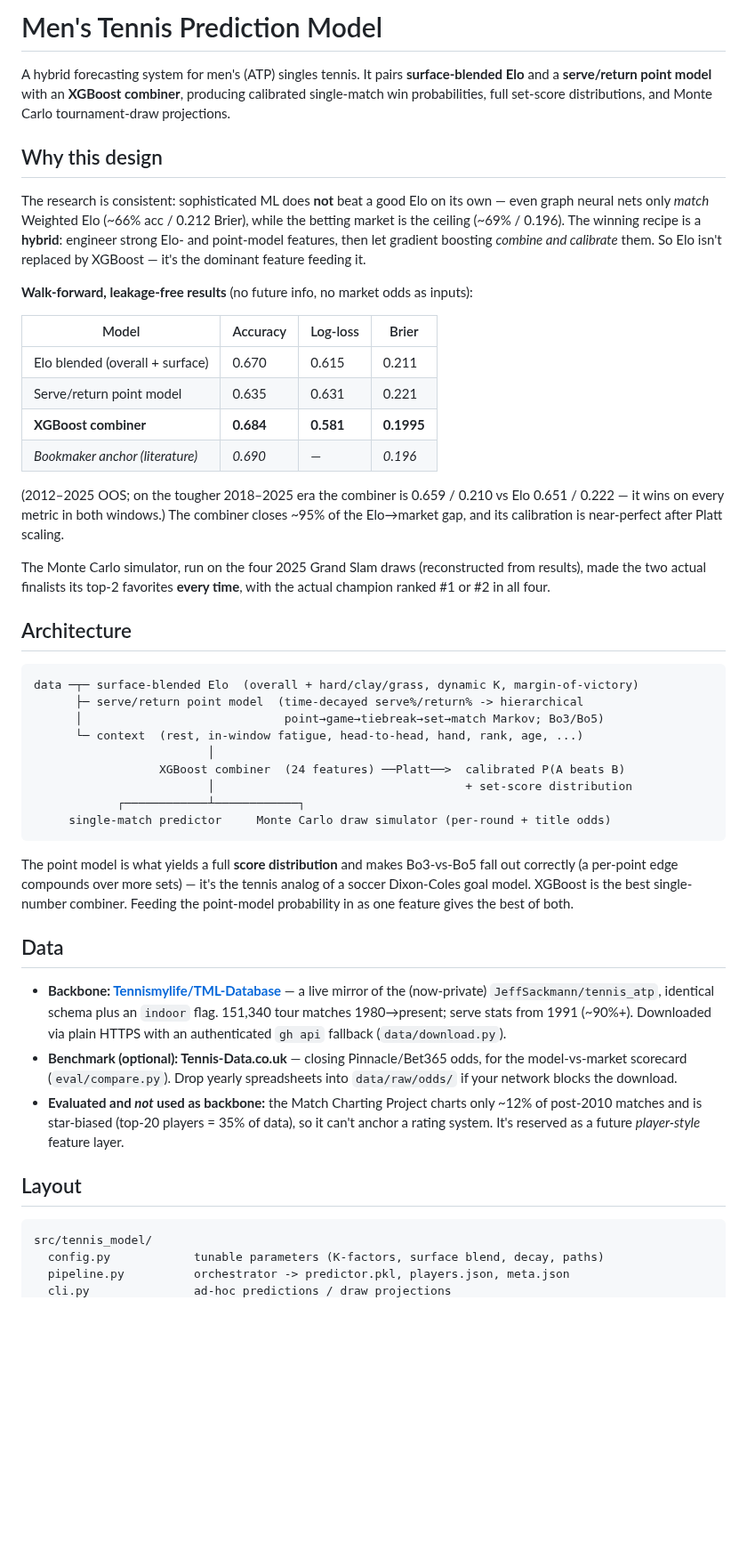
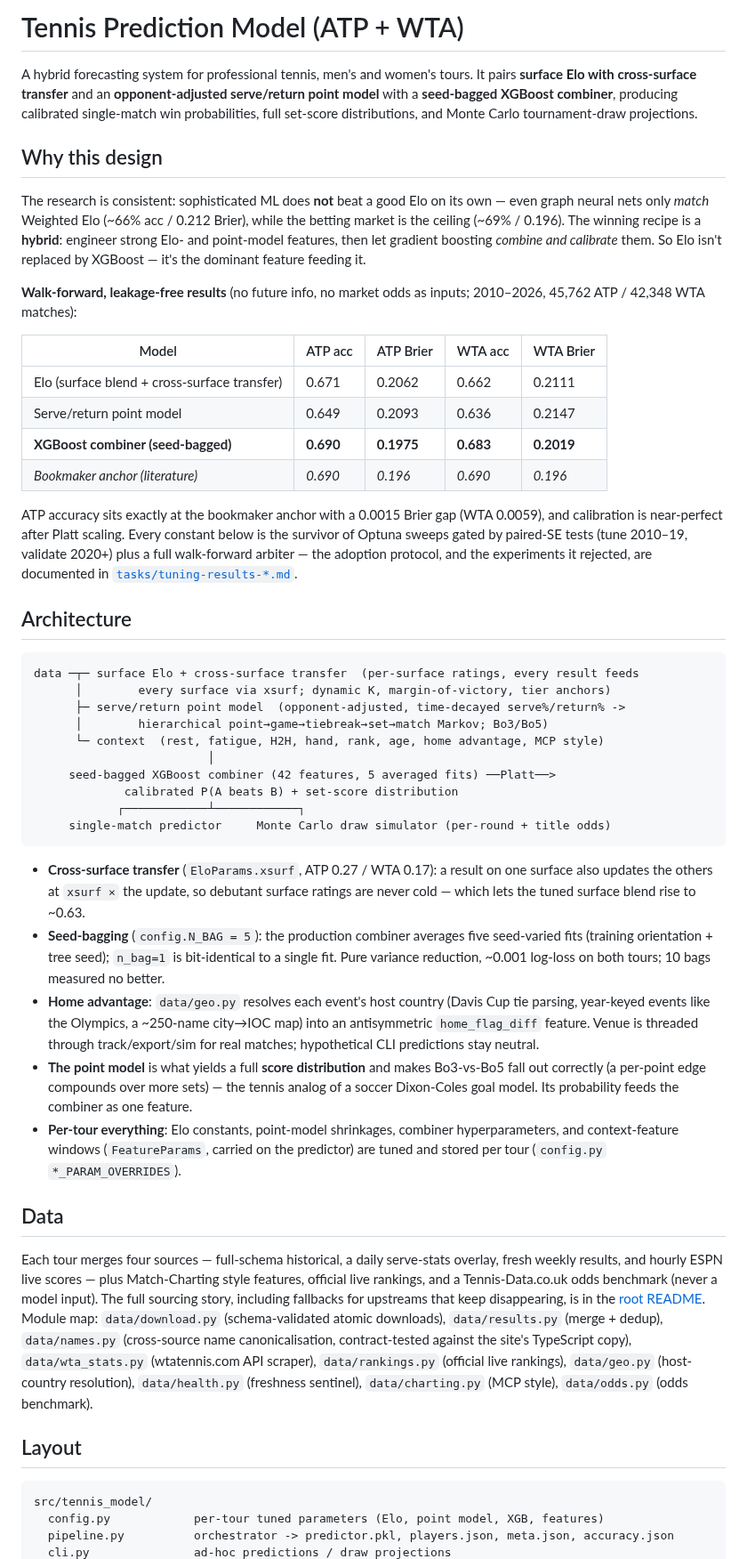
Before and after one commit to ARJUNVARMA2000/tennis-elo, a Markdown page: tennis_model/README.md, the part around one of its changes. Shown at 89% size. Drawn GitHub-style; blank space fills up the shorter version.

````diff
--- a/tennis_model/README.md
+++ b/tennis_model/README.md
@@ -1,9 +1,10 @@
-# Men's Tennis Prediction Model
+# Tennis Prediction Model (ATP + WTA)
 
-A hybrid forecasting system for men's (ATP) singles tennis. It pairs **surface-blended
-Elo** and a **serve/return point model** with an **XGBoost combiner**, producing
-calibrated single-match win probabilities, full set-score distributions, and Monte
-Carlo tournament-draw projections.
+A hybrid forecasting system for professional tennis, men's and women's tours. It pairs
+**surface Elo with cross-surface transfer** and an **opponent-adjusted serve/return
+point model** with a **seed-bagged XGBoost combiner**, producing calibrated
+single-match win probabilities, full set-score distributions, and Monte Carlo
+tournament-draw projections.
 
 ## Why this design
 
@@ -13,59 +14,73 @@ betting market is the ceiling (~69% / 0.196). The winning recipe is a **hybrid**
 engineer strong Elo- and point-model features, then let gradient boosting *combine and
 calibrate* them. So Elo isn't replaced by XGBoost — it's the dominant feature feeding it.
 
-**Walk-forward, leakage-free results** (no future info, no market odds as inputs):
+**Walk-forward, leakage-free results** (no future info, no market odds as inputs;
+2010–2026, 45,762 ATP / 42,348 WTA matches):
 
-| Model | Accuracy | Log-loss | Brier |
-|---|---|---|---|
-| Elo blended (overall + surface) | 0.670 | 0.615 | 0.211 |
-| Serve/return point model | 0.635 | 0.631 | 0.221 |
-| **XGBoost combiner** | **0.684** | **0.581** | **0.1995** |
-| _Bookmaker anchor (literature)_ | _0.690_ | — | _0.196_ |
+| Model | ATP acc | ATP Brier | WTA acc | WTA Brier |
+|---|---|---|---|---|
+| Elo (surface blend + cross-surface transfer) | 0.671 | 0.2062 | 0.662 | 0.2111 |
+| Serve/return point model | 0.649 | 0.2093 | 0.636 | 0.2147 |
+| **XGBoost combiner (seed-bagged)** | **0.690** | **0.1975** | **0.683** | **0.2019** |
+| _Bookmaker anchor (literature)_ | _0.690_ | _0.196_ | _0.690_ | _0.196_ |
 
-(2012–2025 OOS; on the tougher 2018–2025 era the combiner is 0.659 / 0.210 vs Elo
-0.651 / 0.222 — it wins on every metric in both windows.) The combiner closes ~95% of
-the Elo→market gap, and its calibration is near-perfect after Platt scaling.
-
-The Monte Carlo simulator, run on the four 2025 Grand Slam draws (reconstructed from
-results), made the two actual finalists its top-2 favorites **every time**, with the
-actual champion ranked #1 or #2 in all four.
+ATP accuracy sits exactly at the bookmaker anchor with a 0.0015 Brier gap (WTA
+0.0059), and calibration is near-perfect after Platt scaling. Every constant below is
+the survivor of Optuna sweeps gated by paired-SE tests (tune 2010–19, validate 2020+)
+plus a full walk-forward arbiter — the adoption protocol, and the experiments it
+rejected, are documented in [`tasks/tuning-results-*.md`](../tasks/).
 
 ## Architecture
 
 ```
-data ─┬─ surface-blended Elo  (overall + hard/clay/grass, dynamic K, margin-of-victory)
-      ├─ serve/return point model  (time-decayed serve%/return% -> hierarchical
-      │                             point→game→tiebreak→set→match Markov; Bo3/Bo5)
-      └─ context  (rest, in-window fatigue, head-to-head, hand, rank, age, ...)
+data ─┬─ surface Elo + cross-surface transfer  (per-surface ratings, every result feeds
+      │        every surface via xsurf; dynamic K, margin-of-victory, tier anchors)
+      ├─ serve/return point model  (opponent-adjusted, time-decayed serve%/return% ->
+      │        hierarchical point→game→tiebreak→set→match Markov; Bo3/Bo5)
+      └─ context  (rest, fatigue, H2H, hand, rank, age, home advantage, MCP style)
                          │
-                  XGBoost combiner  (24 features) ──Platt──>  calibrated P(A beats B)
-                         │                                    + set-score distribution
+     seed-bagged XGBoost combiner (42 features, 5 averaged fits) ──Platt──>
+             calibrated P(A beats B) + set-score distribution
             ┌────────────┴────────────┐
      single-match predictor     Monte Carlo draw simulator (per-round + title odds)
 ```
 
-The point model is what yields a full **score distribution** and makes Bo3-vs-Bo5 fall
-out correctly (a per-point edge compounds over more sets) — it's the tennis analog of a
-soccer Dixon-Coles goal model. XGBoost is the best single-number combiner. Feeding the
-point-model probability in as one feature gives the best of both.
+- **Cross-surface transfer** (`EloParams.xsurf`, ATP 0.27 / WTA 0.17): a result on one
+  surface also updates the others at `xsurf ×` the update, so debutant surface ratings
+  are never cold — which lets the tuned surface blend rise to ~0.63.
+- **Seed-bagging** (`config.N_BAG = 5`): the production combiner averages five
+  seed-varied fits (training orientation + tree seed); `n_bag=1` is bit-identical to a
+  single fit. Pure variance reduction, ~0.001 log-loss on both tours; 10 bags measured
+  no better.
+- **Home advantage**: `data/geo.py` resolves each event's host country (Davis Cup tie
+  parsing, year-keyed events like the Olympics, a ~250-name city→IOC map) into an
+  antisymmetric `home_flag_diff` feature. Venue is threaded through track/export/sim
+  for real matches; hypothetical CLI predictions stay neutral.
+- **The point model** is what yields a full **score distribution** and makes Bo3-vs-Bo5
+  fall out correctly (a per-point edge compounds over more sets) — the tennis analog of
+  a soccer Dixon-Coles goal model. Its probability feeds the combiner as one feature.
+- **Per-tour everything**: Elo constants, point-model shrinkages, combiner
+  hyperparameters, and context-feature windows (`FeatureParams`, carried on the
+  predictor) are tuned and stored per tour (`config.py` `*_PARAM_OVERRIDES`).
 
 ## Data
 
-- **Backbone: [Tennismylife/TML-Database](https://github.com/Tennismylife/TML-Database)** —
-  a live mirror of the (now-private) `JeffSackmann/tennis_atp`, identical schema plus an
-  `indoor` flag. 151,340 tour matches 1980→present; serve stats from 1991 (~90%+).
-  Downloaded via plain HTTPS with an authenticated `gh api` fallback (`data/download.py`).
-- **Benchmark (optional): Tennis-Data.co.uk** — closing Pinnacle/Bet365 odds, for the
-  model-vs-market scorecard (`eval/compare.py`). Drop yearly spreadsheets into
-  `data/raw/odds/` if your network blocks the download.
-- **Evaluated and *not* used as backbone:** the Match Charting Project charts only ~12%
-  of post-2010 matches and is star-biased (top-20 players = 35% of data), so it can't
-  anchor a rating system. It's reserved as a future *player-style* feature layer.
+Each tour merges four sources — full-schema historical, a daily serve-stats overlay,
+fresh weekly results, and hourly ESPN live scores — plus Match-Charting style
+features, official live rankings, and a Tennis-Data.co.uk odds benchmark (never a
+model input). The full sourcing story, including fallbacks for upstreams that keep
+disappearing, is in the [root README](../README.md). Module map: `data/download.py`
+(schema-validated atomic downloads), `data/results.py` (merge + dedup),
+`data/names.py` (cross-source name canonicalisation, contract-tested against the
+site's TypeScript copy), `data/wta_stats.py` (wtatennis.com API scraper),
+`data/rankings.py` (official live rankings), `data/geo.py` (host-country resolution),
+`data/health.py` (freshness sentinel), `data/charting.py` (MCP style),
+`data/odds.py` (odds benchmark).
 
 ## Layout
 
 ```
 src/tennis_model/
-  config.py            tunable parameters (K-factors, surface blend, decay, paths)
-  pipeline.py          orchestrator -> predictor.pkl, players.json, meta.json
+  config.py            per-tour tuned parameters (Elo, point model, XGB, features)
+  pipeline.py          orchestrator -> predictor.pkl, players.json, meta.json, accuracy.json
   cli.py               ad-hoc predictions / draw projections
````
Also changed, not shown: other parts of tennis_model/README.md (+34 -21 lines), README.md (+55 -21 lines), tasks/lessons.md (+9 -0 lines), docs/home.png, docs/rankings.png, docs/style.png.
